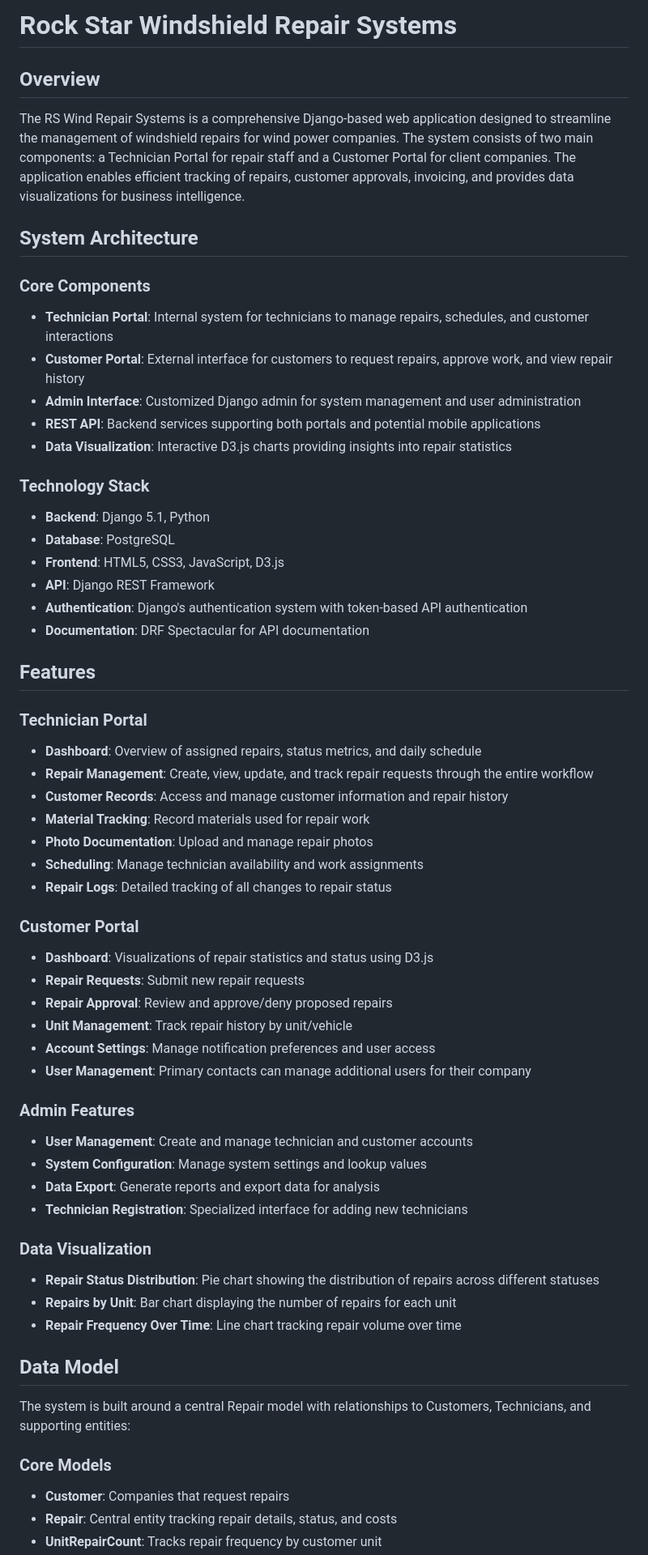
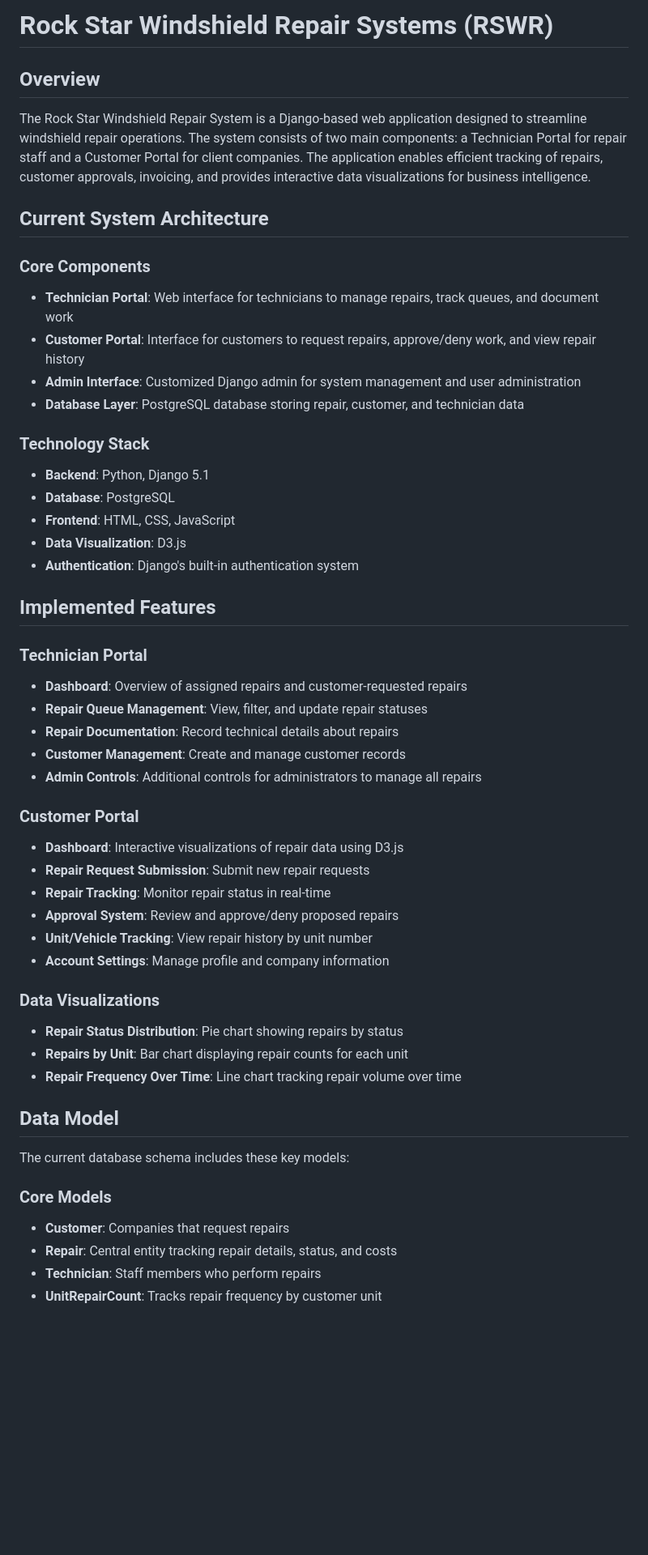
Before and after one commit to 00one00/rswr_systems, a Markdown page: README.md, the part around the change printed below. Shown: that part at 81% size. Drawn GitHub-style; blank space fills up the shorter version.

```diff
--- a/README.md
+++ b/README.md
@@ -1,60 +1,51 @@
-# Rock Star Windshield Repair Systems
+# Rock Star Windshield Repair Systems (RSWR)
 
 ## Overview
-The RS Wind Repair Systems is a comprehensive Django-based web application designed to streamline the management of windshield repairs for wind power companies. The system consists of two main components: a Technician Portal for repair staff and a Customer Portal for client companies. The application enables efficient tracking of repairs, customer approvals, invoicing, and provides data visualizations for business intelligence.
+The Rock Star Windshield Repair System is a Django-based web application designed to streamline windshield repair operations. The system consists of two main components: a Technician Portal for repair staff and a Customer Portal for client companies. The application enables efficient tracking of repairs, customer approvals, invoicing, and provides interactive data visualizations for business intelligence.
 
-## System Architecture
+## Current System Architecture
 
 ### Core Components
-- **Technician Portal**: Internal system for technicians to manage repairs, schedules, and customer interactions
-- **Customer Portal**: External interface for customers to request repairs, approve work, and view repair history
+- **Technician Portal**: Web interface for technicians to manage repairs, track queues, and document work
+- **Customer Portal**: Interface for customers to request repairs, approve/deny work, and view repair history
 - **Admin Interface**: Customized Django admin for system management and user administration
-- **REST API**: Backend services supporting both portals and potential mobile applications
-- **Data Visualization**: Interactive D3.js charts providing insights into repair statistics
+- **Database Layer**: PostgreSQL database storing repair, customer, and technician data
 
 ### Technology Stack
-- **Backend**: Django 5.1, Python
+- **Backend**: Python, Django 5.1
 - **Database**: PostgreSQL
-- **Frontend**: HTML5, CSS3, JavaScript, D3.js
-- **API**: Django REST Framework
-- **Authentication**: Django's authentication system with token-based API authentication
-- **Documentation**: DRF Spectacular for API documentation
+- **Frontend**: HTML, CSS, JavaScript
+- **Data Visualization**: D3.js
+- **Authentication**: Django's built-in authentication system
 
-## Features
+## Implemented Features
 
 ### Technician Portal
-- **Dashboard**: Overview of assigned repairs, status metrics, and daily schedule
-- **Repair Management**: Create, view, update, and track repair requests through the entire workflow
-- **Customer Records**: Access and manage customer information and repair history
-- **Material Tracking**: Record materials used for repair work
-- **Photo Documentation**: Upload and manage repair photos
-- **Scheduling**: Manage technician availability and work assignments
-- **Repair Logs**: Detailed tracking of all changes to repair status
+- **Dashboard**: Overview of assigned repairs and customer-requested repairs
+- **Repair Queue Management**: View, filter, and update repair statuses
+- **Repair Documentation**: Record technical details about repairs
+- **Customer Management**: Create and manage customer records
+- **Admin Controls**: Additional controls for administrators to manage all repairs
 
 ### Customer Portal
-- **Dashboard**: Visualizations of repair statistics and status using D3.js
-- **Repair Requests**: Submit new repair requests
-- **Repair Approval**: Review and approve/deny proposed repairs
-- **Unit Management**: Track repair history by unit/vehicle
-- **Account Settings**: Manage notification preferences and user access
-- **User Management**: Primary contacts can manage additional users for their company
+- **Dashboard**: Interactive visualizations of repair data using D3.js
+- **Repair Request Submission**: Submit new repair requests
+- **Repair Tracking**: Monitor repair status in real-time
+- **Approval System**: Review and approve/deny proposed repairs
+- **Unit/Vehicle Tracking**: View repair history by unit number
+- **Account Settings**: Manage profile and company information
 
-### Admin Features
-- **User Management**: Create and manage technician and customer accounts
-- **System Configuration**: Manage system settings and lookup values
-- **Data Export**: Generate reports and export data for analysis
-- **Technician Registration**: Specialized interface for adding new technicians
-
-### Data Visualization
-- **Repair Status Distribution**: Pie chart showing the distribution of repairs across different statuses
-- **Repairs by Unit**: Bar chart displaying the number of repairs for each unit
+### Data Visualizations
+- **Repair Status Distribution**: Pie chart showing repairs by status
+- **Repairs by Unit**: Bar chart displaying repair counts for each unit
 - **Repair Frequency Over Time**: Line chart tracking repair volume over time
 
 ## Data Model
 
-The system is built around a central Repair model with relationships to Customers, Technicians, and supporting entities:
+The current database schema includes these key models:
 
 ### Core Models
 - **Customer**: Companies that request repairs
 - **Repair**: Central entity tracking repair details, status, and costs
+- **Technician**: Staff members who perform repairs
 - **UnitRepairCount**: Tracks repair frequency by customer unit
```
Also changed, not shown: other parts of README.md (+14 -44 lines).
